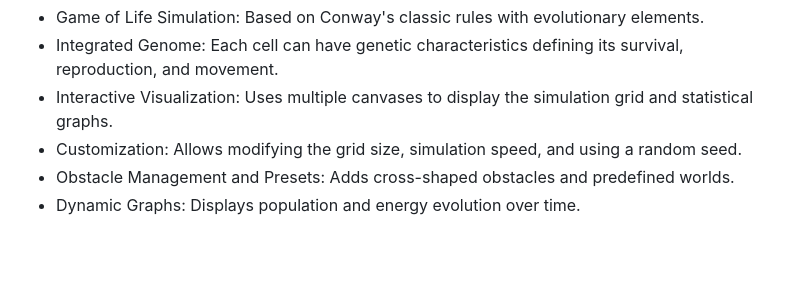
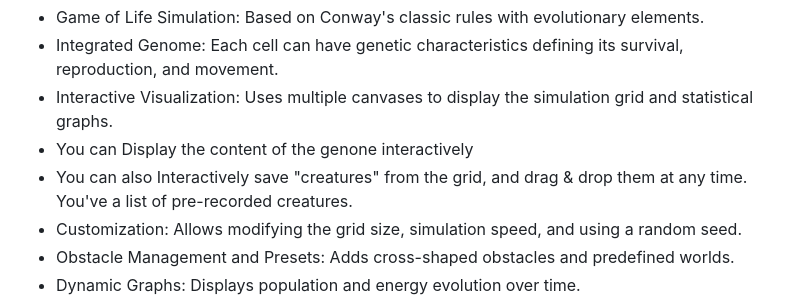
Before and after one commit to michaelvaillant/genelife, a Markdown page: README.md, the part around the change. GitHub-like rendering; blank space fills up the shorter version.

```diff
--- a/README.md
+++ b/README.md
@@ -10,6 +10,8 @@ Unlike traditional implementations where the grid determines the rules of reprod
 -	Game of Life Simulation: Based on Conway's classic rules with evolutionary elements.
 -	Integrated Genome: Each cell can have genetic characteristics defining its survival, reproduction, and movement.
 -	Interactive Visualization: Uses multiple canvases to display the simulation grid and statistical graphs.
+-	You can Display the content of the genone interactively
+-	You can also Interactively save "creatures" from the grid, and drag & drop them at any time. You've a list of pre-recorded creatures.
 -	Customization: Allows modifying the grid size, simulation speed, and using a random seed.
 -	Obstacle Management and Presets: Adds cross-shaped obstacles and predefined worlds.
 -	Dynamic Graphs: Displays population and energy evolution over time.
```
